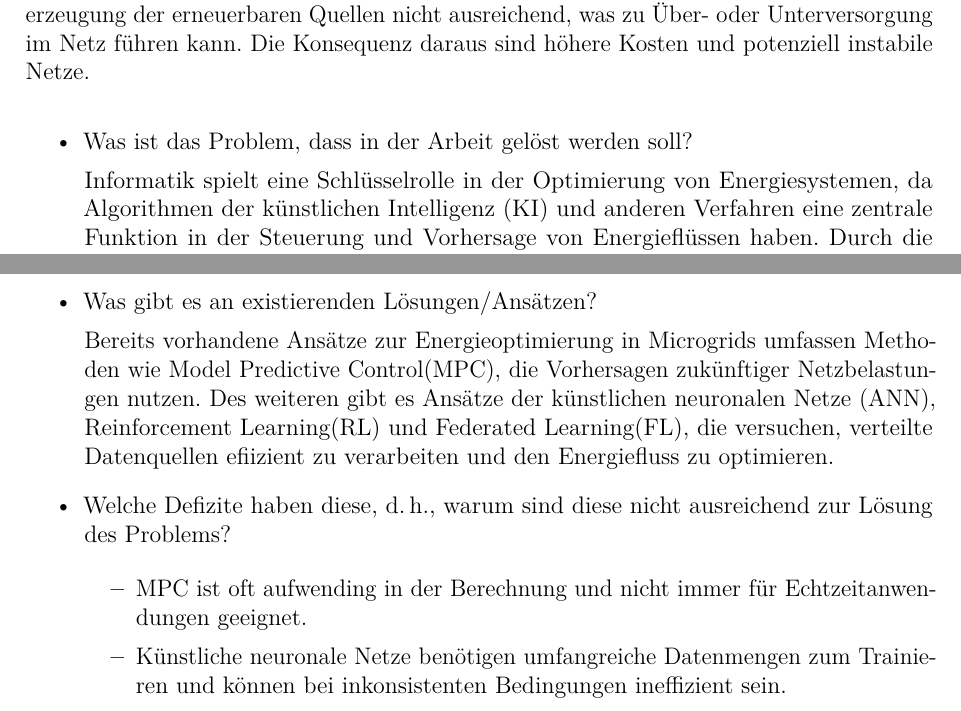
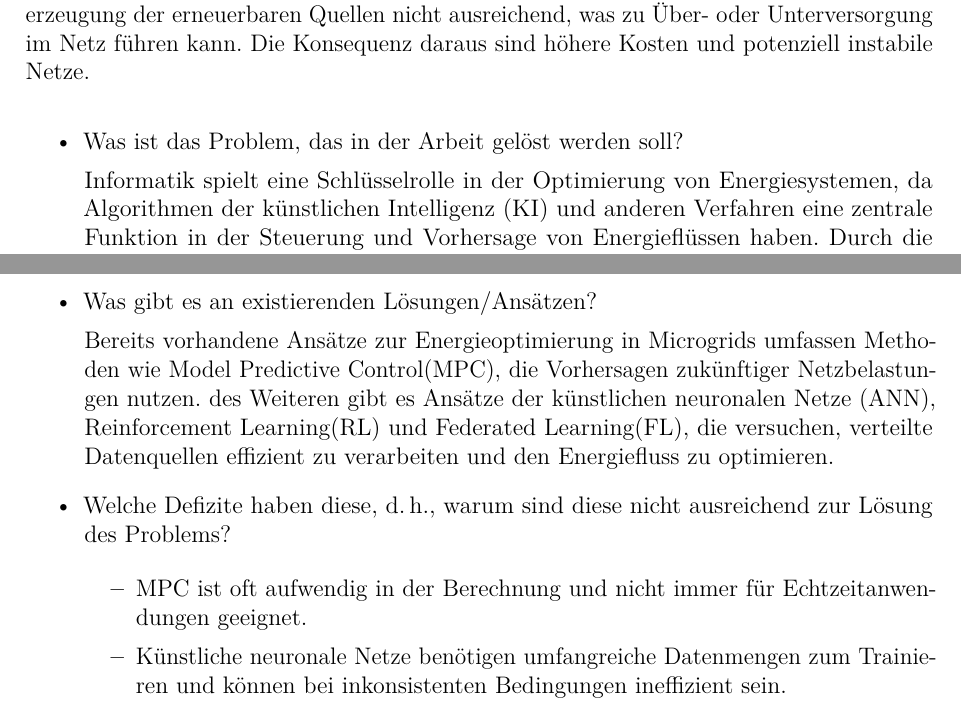
Before and after one commit to Loenneberg/Seminararbeit-Smartgrids, a LaTeX document (Exposé.tex): two parts of pages 1 and 2 of 6, joined at a grey line, cut so that both start at the same text. Compiled offline with pdfLaTeX.

Commit message:
Alle Rechtschreibfehler korrigiert.

```diff
--- a/Exposé.tex
+++ b/Exposé.tex
@@ -51,7 +51,7 @@ führen kann. Die Konsequenz daraus sind höhere Kosten und potenziell instabile
 
 
 \begin{itemize}
-\item Was ist das Problem, dass in der Arbeit gelöst werden soll?
+\item Was ist das Problem, das in der Arbeit gelöst werden soll?
 
 Informatik spielt eine Schlüsselrolle in der Optimierung von Energiesystemen, da Algorithmen der künstlichen Intelligenz (KI) und anderen Verfahren eine zentrale Funktion in der Steuerung und Vorhersage von Energieflüssen haben. Durch die Entwicklung und Verbesserung von Algorithmen kann die Informatik dazu beitragen, die Effizienz und Zuverlässigkeit von Smart Grids zu steigern.
 \end{itemize}
@@ -78,12 +78,12 @@ Ziel der Arbeit ist es, einen Vergleich verschiedener KI-Algorithmen wie Model P
 
 Bereits vorhandene Ansätze zur Energieoptimierung in Microgrids umfassen Methoden wie
 Model Predictive Control(MPC), die Vorhersagen zukünftiger Netzbelastungen nutzen.
-Des weiteren gibt es Ansätze der künstlichen neuronalen Netze (ANN), Reinforcement Learning(RL) und Federated Learning(FL), die versuchen, verteilte Datenquellen efiizient zu verarbeiten und den Energiefluss zu optimieren.
+des Weiteren gibt es Ansätze der künstlichen neuronalen Netze (ANN), Reinforcement Learning(RL) und Federated Learning(FL), die versuchen, verteilte Datenquellen effizient zu verarbeiten und den Energiefluss zu optimieren.
 \item Welche Defizite haben diese, d.\,h., warum sind diese nicht ausreichend
       zur Lösung des Problems?
 
      \begin{itemize}
-      \item MPC ist oft aufwending in der Berechnung und nicht immer für Echtzeitanwendungen geeignet.
+      \item MPC ist oft aufwendig in der Berechnung und nicht immer für Echtzeitanwendungen geeignet.
       \item Künstliche neuronale Netze benötigen umfangreiche Datenmengen zum Trainieren und können bei inkonsistenten Bedingungen ineffizient sein.
       \item Reinforcement Learning benötigt oft viele Iterationen, um zu optimalen Lösungen zu gelangen, was die Anwendbarkeit im dynamischen Umfeld eines Mikronetzes einschränkt.
       \item Federated Learning steht vor der Herausforderung, wie man effektiv verteilte Systeme synchronisieren und verwalten kann, insbesondere wenn die Datenqualität oder -menge schwankt.
```
Also changed, not shown: Exposé.tex (2 more changed lines).
